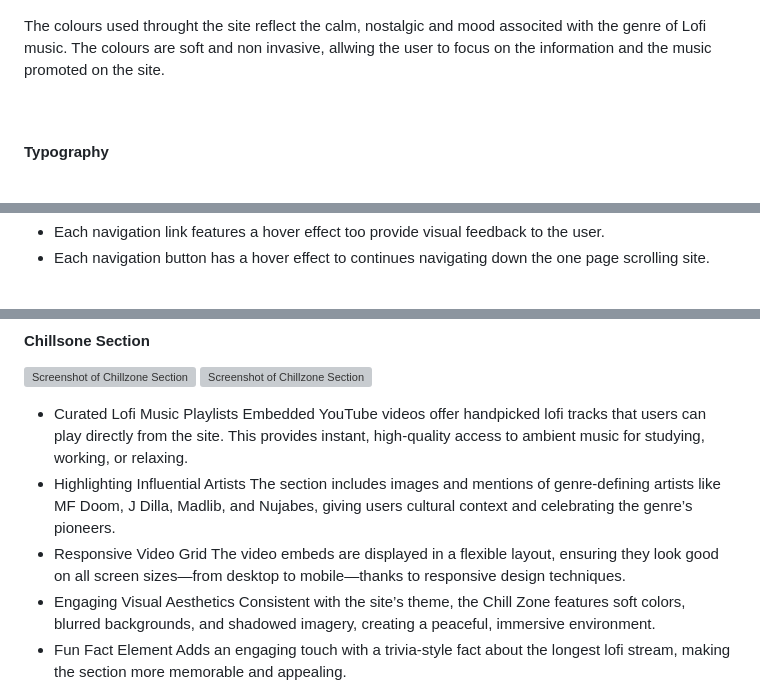
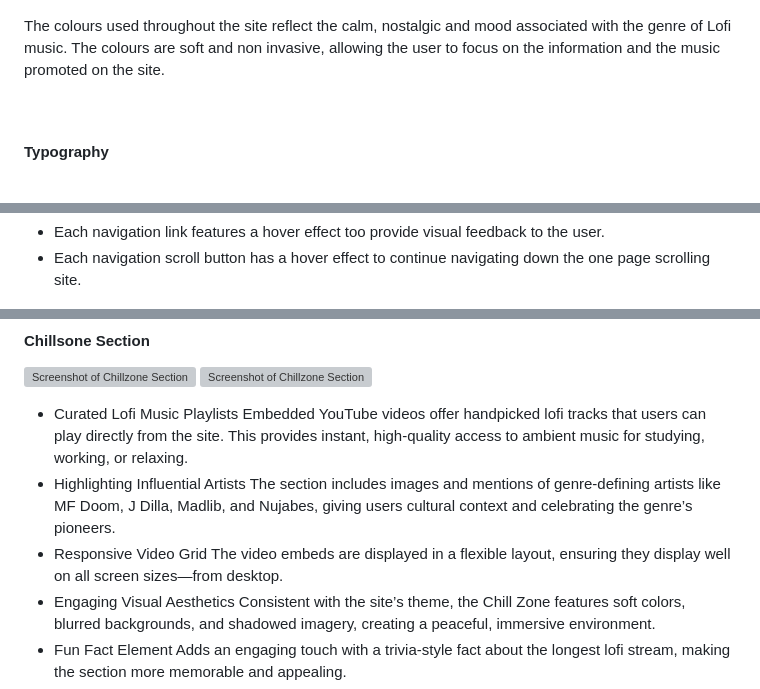
Before and after one commit to Tafari-K/Lofi, a Markdown page: README.md, 3 parts joined by grey strips. Rendered like a GitHub page; grey boxes are pictures that could not be loaded.

```diff
--- a/README.md
+++ b/README.md
@@ -110,7 +109,7 @@ I ended up choose these hex colours
 
 ![Colour Palette](/documents/colour-palette.png)
 
-The colours used throught the site reflect the calm, nostalgic and mood associted with the genre of Lofi music. The colours are soft and non invasive, allwing the user to focus on the information and the music promoted on the site.
+The colours used throughout the site reflect the calm, nostalgic and mood associated with the genre of Lofi music. The colours are soft and non invasive, allowing the user to focus on the information and the music promoted on the site.
 
 
 
@@ -141,5 +140,5 @@ The colours used throught the site reflect the calm, nostalgic and mood associte
 * Each navigation link features a hover effect too provide visual feedback to the user.
-* Each navigation button has a hover effect to continues navigating down the one page scrolling site.
+* Each navigation scroll button has a hover effect to continue navigating down the one page scrolling site.
 
 
 ![Screenshot of header](/documents/responsive-header-mobile-navigation.png)
@@ -182,7 +181,7 @@ Embedded YouTube videos offer handpicked lofi tracks that users can play directl
 * Highlighting Influential Artists
 The section includes images and mentions of genre-defining artists like MF Doom, J Dilla, Madlib, and Nujabes, giving users cultural context and celebrating the genre’s pioneers.
 * Responsive Video Grid
-The video embeds are displayed in a flexible layout, ensuring they look good on all screen sizes—from desktop to mobile—thanks to responsive design techniques.
+The video embeds are displayed in a flexible layout, ensuring they display well on all screen sizes—from desktop.
 * Engaging Visual Aesthetics
 Consistent with the site’s theme, the Chill Zone features soft colors, blurred backgrounds, and shadowed imagery, creating a peaceful, immersive environment.
 * Fun Fact Element
```
Also changed, not shown: other parts of README.md (+50 -49 lines), documents/lighthouse-performance-report.png (added).
